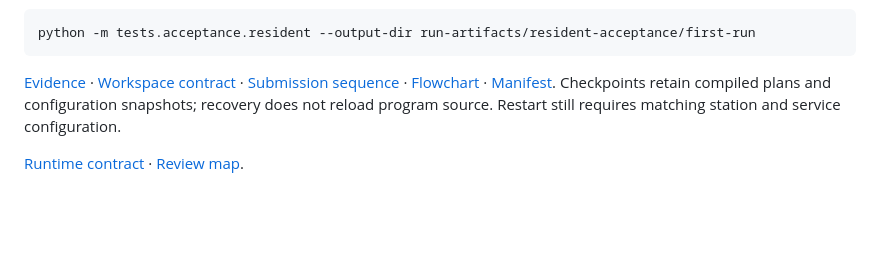
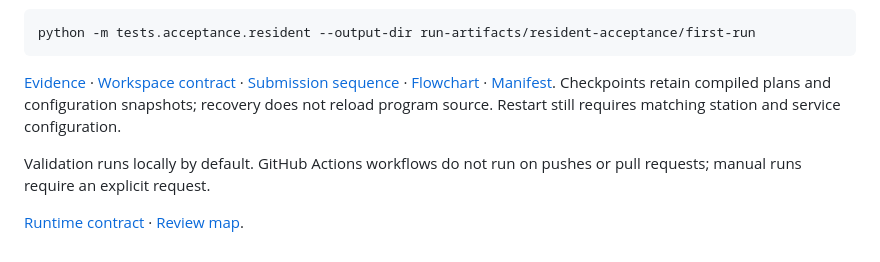
Before and after one commit to culsma/culsmaOS, a Markdown page: README.md, the part around the change. GitHub-like rendering; blank space fills up the shorter version.

Commit message:
chore(ci): require explicit manual workflow runs [skip ci]

```diff
--- a/README.md
+++ b/README.md
@@ -83,4 +83,6 @@ python -m tests.acceptance.resident --output-dir run-artifacts/resident-acceptan
 
 [Evidence](docs/evidence/mixed-resident-protocols-20261018.json) · [Workspace contract](design/program-workspace-contract.json) · [Submission sequence](diagrams/modules/program_manager_sequences-1.svg) · [Flowchart](diagrams/modules/program_manager_flowcharts-3.svg) · [Manifest](design/resident-acceptance-suite.json). Checkpoints retain compiled plans and configuration snapshots; recovery does not reload program source. Restart still requires matching station and service configuration.
 
+Validation runs locally by default. GitHub Actions workflows do not run on pushes or pull requests; manual runs require an explicit request.
+
 [Runtime contract](design/framework-baseline.json) · [Review map](docs/review/framework-functional-review.md).
```
